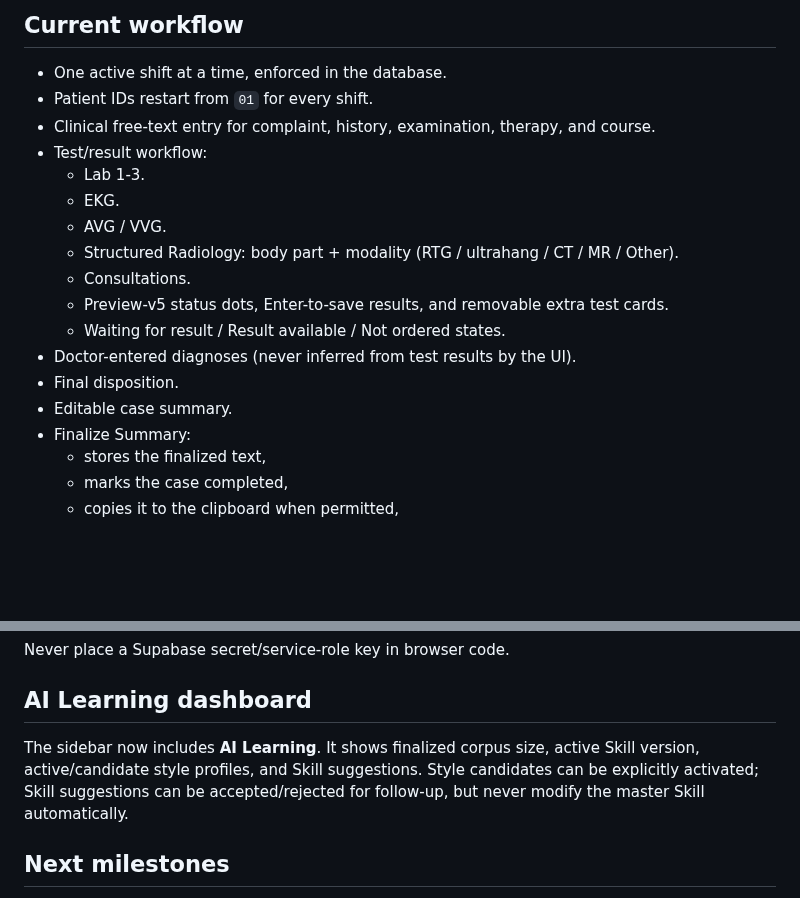
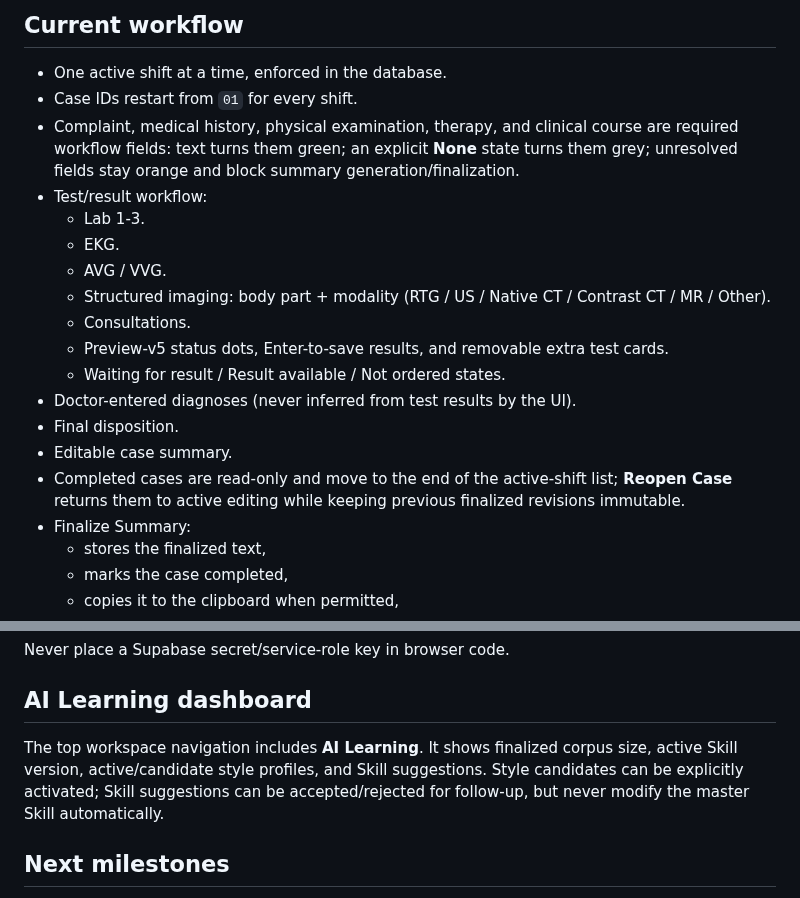
Before and after one commit to Report0101/BachTranSBO, a Markdown page: README.md, 2 parts joined by grey strips. GitHub-like rendering; blank space fills up the shorter version.

Commit message:
Document case workflow and reopen behavior

```diff
--- a/README.md
+++ b/README.md
@@ -17,19 +17,20 @@ See `docs/BACKEND_SETUP.md` for setup.
 ## Current workflow
 
 - One active shift at a time, enforced in the database.
-- Patient IDs restart from `01` for every shift.
-- Clinical free-text entry for complaint, history, examination, therapy, and course.
+- Case IDs restart from `01` for every shift.
+- Complaint, medical history, physical examination, therapy, and clinical course are required workflow fields: text turns them green; an explicit **None** state turns them grey; unresolved fields stay orange and block summary generation/finalization.
 - Test/result workflow:
   - Lab 1-3.
   - EKG.
   - AVG / VVG.
-  - Structured Radiology: body part + modality (RTG / ultrahang / CT / MR / Other).
+  - Structured imaging: body part + modality (RTG / US / Native CT / Contrast CT / MR / Other).
   - Consultations.
   - Preview-v5 status dots, Enter-to-save results, and removable extra test cards.
   - Waiting for result / Result available / Not ordered states.
 - Doctor-entered diagnoses (never inferred from test results by the UI).
 - Final disposition.
 - Editable case summary.
+- Completed cases are read-only and move to the end of the active-shift list; **Reopen Case** returns them to active editing while keeping previous finalized revisions immutable.
 - Finalize Summary:
   - stores the finalized text,
   - marks the case completed,
@@ -104,7 +105,7 @@ Never place a Supabase secret/service-role key in browser code.
 
 ## AI Learning dashboard
 
-The sidebar now includes **AI Learning**. It shows finalized corpus size, active Skill version, active/candidate style profiles, and Skill suggestions. Style candidates can be explicitly activated; Skill suggestions can be accepted/rejected for follow-up, but never modify the master Skill automatically.
+The top workspace navigation includes **AI Learning**. It shows finalized corpus size, active Skill version, active/candidate style profiles, and Skill suggestions. Style candidates can be explicitly activated; Skill suggestions can be accepted/rejected for follow-up, but never modify the master Skill automatically.
 
 ## Next milestones
 
```
